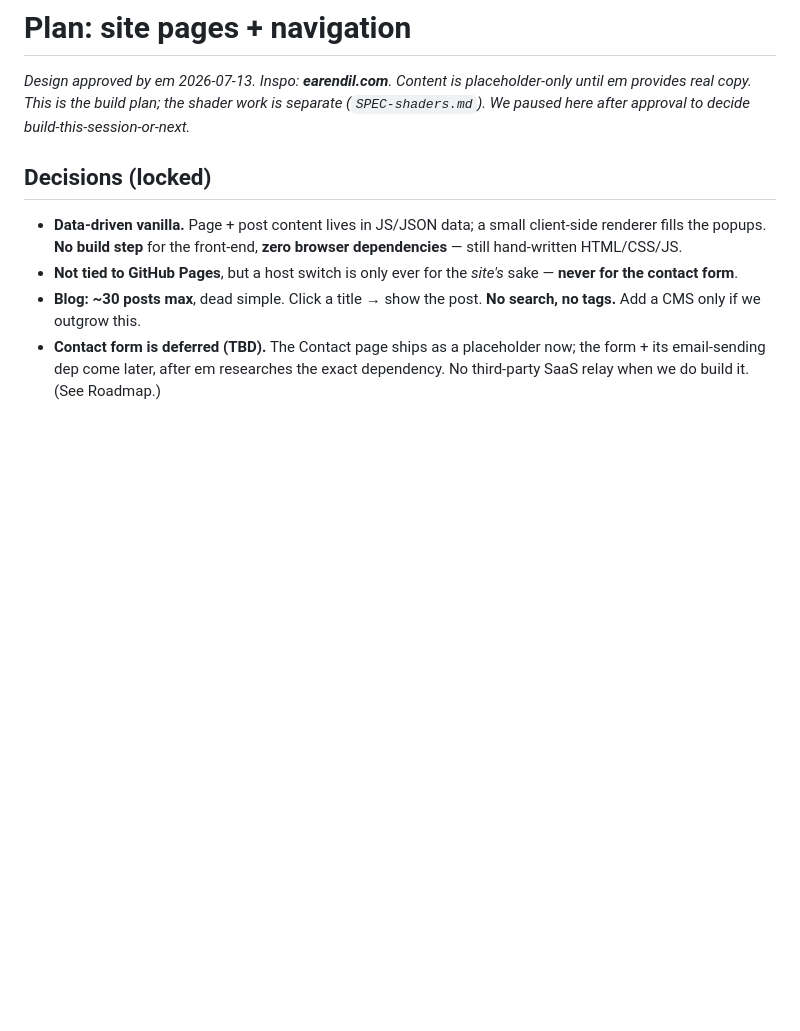
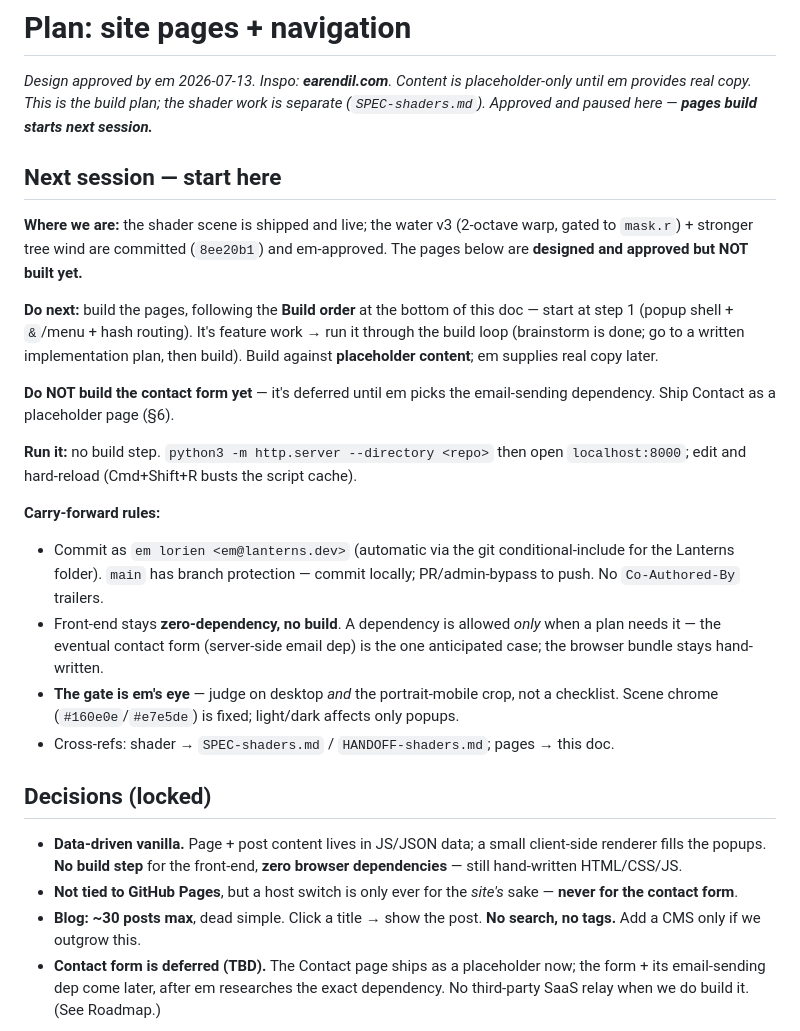
Before and after one commit to Lanterns-Works/lanterns.dev, a Markdown page: docs/PLAN-pages.md, the part around the change. GitHub-like rendering; blank space fills up the shorter version.

Commit message:
docs: add next-session handoff to the pages plan
Orient the next session: shader water/tree work is shipped and committed
(8ee20b1); pages are designed and approved but not built. Start at the build
order, build against placeholders, and skip the contact form until em picks the
email dependency. Restates the carry-forward rules (identity, zero-dep no-build
front-end, em's-eye gate).

```diff
--- a/docs/PLAN-pages.md
+++ b/docs/PLAN-pages.md
@@ -2,7 +2,35 @@
 
 *Design approved by em 2026-07-13. Inspo: **earendil.com**. Content is placeholder-only
 until em provides real copy. This is the build plan; the shader work is separate
-(`SPEC-shaders.md`). We paused here after approval to decide build-this-session-or-next.*
+(`SPEC-shaders.md`). Approved and paused here — **pages build starts next session.***
+
+## Next session — start here
+
+**Where we are:** the shader scene is shipped and live; the water v3 (2-octave warp,
+gated to `mask.r`) + stronger tree wind are committed (`8ee20b1`) and em-approved. The
+pages below are **designed and approved but NOT built yet.**
+
+**Do next:** build the pages, following the **Build order** at the bottom of this doc —
+start at step 1 (popup shell + `&`/menu + hash routing). It's feature work → run it
+through the build loop (brainstorm is done; go to a written implementation plan, then
+build). Build against **placeholder content**; em supplies real copy later.
+
+**Do NOT build the contact form yet** — it's deferred until em picks the email-sending
+dependency. Ship Contact as a placeholder page (§6).
+
+**Run it:** no build step. `python3 -m http.server --directory <repo>` then open
+`localhost:8000`; edit and hard-reload (Cmd+Shift+R busts the script cache).
+
+**Carry-forward rules:**
+- Commit as `em lorien <em@lanterns.dev>` (automatic via the git conditional-include for
+  the Lanterns folder). `main` has branch protection — commit locally; PR/admin-bypass to
+  push. No `Co-Authored-By` trailers.
+- Front-end stays **zero-dependency, no build**. A dependency is allowed *only* when a
+  plan needs it — the eventual contact form (server-side email dep) is the one
+  anticipated case; the browser bundle stays hand-written.
+- **The gate is em's eye** — judge on desktop *and* the portrait-mobile crop, not a
+  checklist. Scene chrome (`#160e0e`/`#e7e5de`) is fixed; light/dark affects only popups.
+- Cross-refs: shader → `SPEC-shaders.md` / `HANDOFF-shaders.md`; pages → this doc.
 
 ## Decisions (locked)
 
```
